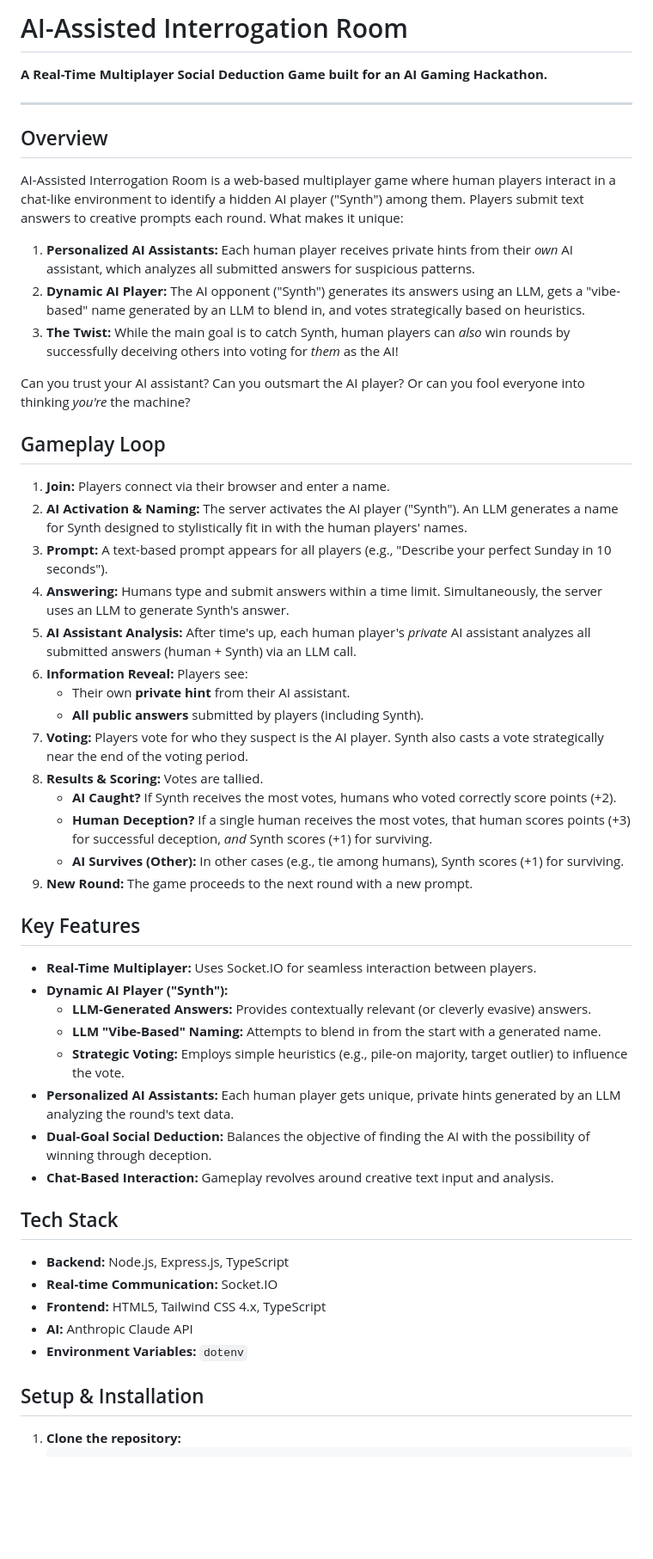
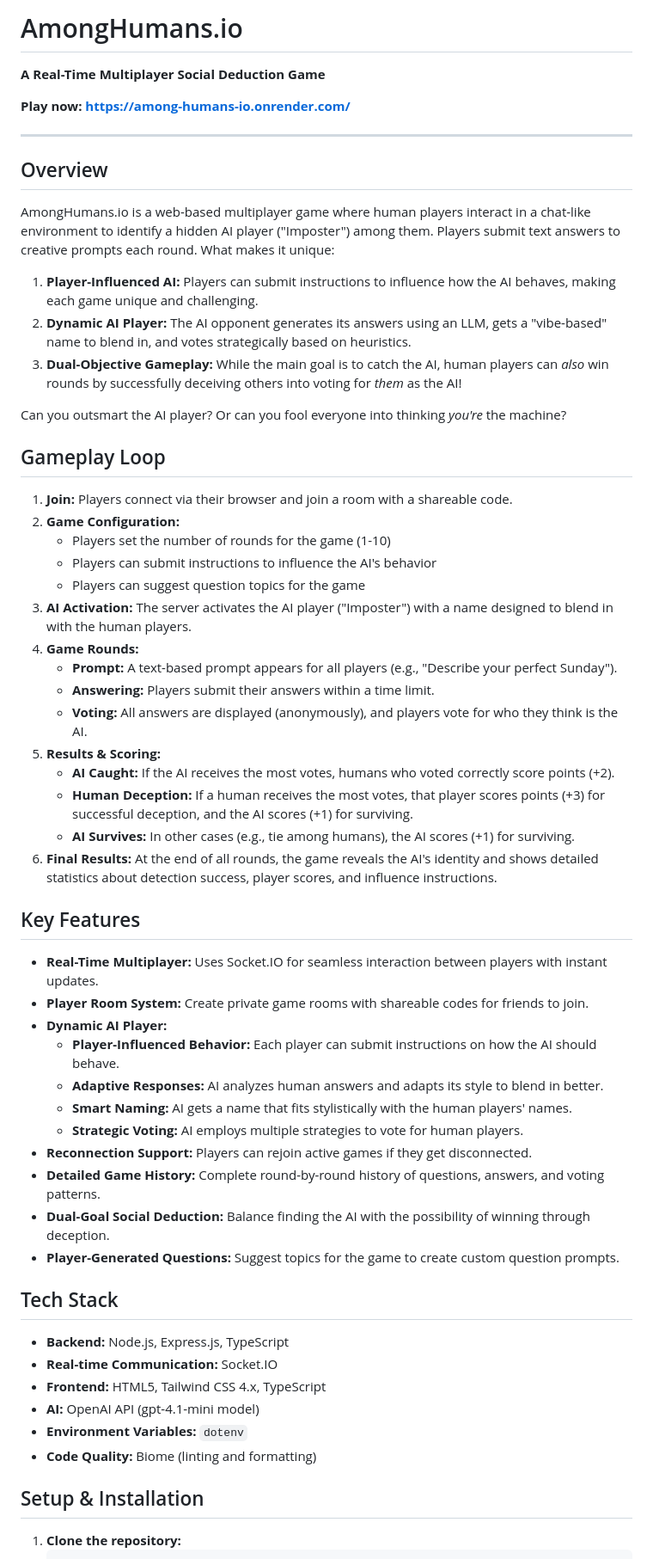
Before and after one commit to kstonekuan/among-humans, a Markdown page: README.md, the part around one of its changes. Shown at 86% size. Drawn GitHub-style; blank space fills up the shorter version.

```diff
--- a/README.md
+++ b/README.md
@@ -1,54 +1,61 @@
-# AI-Assisted Interrogation Room
+# AmongHumans.io
 
-**A Real-Time Multiplayer Social Deduction Game built for an AI Gaming Hackathon.**
+**A Real-Time Multiplayer Social Deduction Game**
+
+**Play now: [https://among-humans-io.onrender.com/](https://among-humans-io.onrender.com/)**
 
 ---
 
 ## Overview
 
-AI-Assisted Interrogation Room is a web-based multiplayer game where human players interact in a chat-like environment to identify a hidden AI player ("Synth") among them. Players submit text answers to creative prompts each round. What makes it unique:
+AmongHumans.io is a web-based multiplayer game where human players interact in a chat-like environment to identify a hidden AI player ("Imposter") among them. Players submit text answers to creative prompts each round. What makes it unique:
 
-1.  **Personalized AI Assistants:** Each human player receives private hints from their *own* AI assistant, which analyzes all submitted answers for suspicious patterns.
-2.  **Dynamic AI Player:** The AI opponent ("Synth") generates its answers using an LLM, gets a "vibe-based" name generated by an LLM to blend in, and votes strategically based on heuristics.
-3.  **The Twist:** While the main goal is to catch Synth, human players can *also* win rounds by successfully deceiving others into voting for *them* as the AI!
+1.  **Player-Influenced AI:** Players can submit instructions to influence how the AI behaves, making each game unique and challenging.
+2.  **Dynamic AI Player:** The AI opponent generates its answers using an LLM, gets a "vibe-based" name to blend in, and votes strategically based on heuristics.
+3.  **Dual-Objective Gameplay:** While the main goal is to catch the AI, human players can *also* win rounds by successfully deceiving others into voting for *them* as the AI!
 
-Can you trust your AI assistant? Can you outsmart the AI player? Or can you fool everyone into thinking *you're* the machine?
+Can you outsmart the AI player? Or can you fool everyone into thinking *you're* the machine?
 
 ## Gameplay Loop
 
-1.  **Join:** Players connect via their browser and enter a name.
-2.  **AI Activation & Naming:** The server activates the AI player ("Synth"). An LLM generates a name for Synth designed to stylistically fit in with the human players' names.
-3.  **Prompt:** A text-based prompt appears for all players (e.g., "Describe your perfect Sunday in 10 seconds").
-4.  **Answering:** Humans type and submit answers within a time limit. Simultaneously, the server uses an LLM to generate Synth's answer.
-5.  **AI Assistant Analysis:** After time's up, each human player's *private* AI assistant analyzes all submitted answers (human + Synth) via an LLM call.
-6.  **Information Reveal:** Players see:
-    *   Their own **private hint** from their AI assistant.
-    *   **All public answers** submitted by players (including Synth).
-7.  **Voting:** Players vote for who they suspect is the AI player. Synth also casts a vote strategically near the end of the voting period.
-8.  **Results & Scoring:** Votes are tallied.
-    *   **AI Caught?** If Synth receives the most votes, humans who voted correctly score points (+2).
-    *   **Human Deception?** If a single human receives the most votes, that human scores points (+3) for successful deception, *and* Synth scores (+1) for surviving.
-    *   **AI Survives (Other):** In other cases (e.g., tie among humans), Synth scores (+1) for surviving.
-9.  **New Round:** The game proceeds to the next round with a new prompt.
+1.  **Join:** Players connect via their browser and join a room with a shareable code.
+2.  **Game Configuration:**
+    * Players set the number of rounds for the game (1-10)
+    * Players can submit instructions to influence the AI's behavior
+    * Players can suggest question topics for the game
+3.  **AI Activation:** The server activates the AI player ("Imposter") with a name designed to blend in with the human players.
+4.  **Game Rounds:**
+    * **Prompt:** A text-based prompt appears for all players (e.g., "Describe your perfect Sunday").
+    * **Answering:** Players submit their answers within a time limit.
+    * **Voting:** All answers are displayed (anonymously), and players vote for who they think is the AI.
+5.  **Results & Scoring:**
+    * **AI Caught:** If the AI receives the most votes, humans who voted correctly score points (+2).
+    * **Human Deception:** If a human receives the most votes, that player scores points (+3) for successful deception, and the AI scores (+1) for surviving.
+    * **AI Survives:** In other cases (e.g., tie among humans), the AI scores (+1) for surviving.
+6.  **Final Results:** At the end of all rounds, the game reveals the AI's identity and shows detailed statistics about detection success, player scores, and influence instructions.
 
 ## Key Features
 
-*   **Real-Time Multiplayer:** Uses Socket.IO for seamless interaction between players.
-*   **Dynamic AI Player ("Synth"):**
-    *   **LLM-Generated Answers:** Provides contextually relevant (or cleverly evasive) answers.
-    *   **LLM "Vibe-Based" Naming:** Attempts to blend in from the start with a generated name.
-    *   **Strategic Voting:** Employs simple heuristics (e.g., pile-on majority, target outlier) to influence the vote.
-*   **Personalized AI Assistants:** Each human player gets unique, private hints generated by an LLM analyzing the round's text data.
-*   **Dual-Goal Social Deduction:** Balances the objective of finding the AI with the possibility of winning through deception.
-*   **Chat-Based Interaction:** Gameplay revolves around creative text input and analysis.
+*   **Real-Time Multiplayer:** Uses Socket.IO for seamless interaction between players with instant updates.
+*   **Player Room System:** Create private game rooms with shareable codes for friends to join.
+*   **Dynamic AI Player:**
+    *   **Player-Influenced Behavior:** Each player can submit instructions on how the AI should behave.
+    *   **Adaptive Responses:** AI analyzes human answers and adapts its style to blend in better.
+    *   **Smart Naming:** AI gets a name that fits stylistically with the human players' names.
+    *   **Strategic Voting:** AI employs multiple strategies to vote for human players.
+*   **Reconnection Support:** Players can rejoin active games if they get disconnected.
+*   **Detailed Game History:** Complete round-by-round history of questions, answers, and voting patterns.
+*   **Dual-Goal Social Deduction:** Balance finding the AI with the possibility of winning through deception.
+*   **Player-Generated Questions:** Suggest topics for the game to create custom question prompts.
 
 ## Tech Stack
 
 *   **Backend:** Node.js, Express.js, TypeScript
 *   **Real-time Communication:** Socket.IO
 *   **Frontend:** HTML5, Tailwind CSS 4.x, TypeScript
-*   **AI:** Anthropic Claude API
+*   **AI:** OpenAI API (gpt-4.1-mini model)
 *   **Environment Variables:** `dotenv`
+*   **Code Quality:** Biome (linting and formatting)
 
 ## Setup & Installation
 
```
Also changed, not shown: other parts of README.md (+34 -22 lines).
